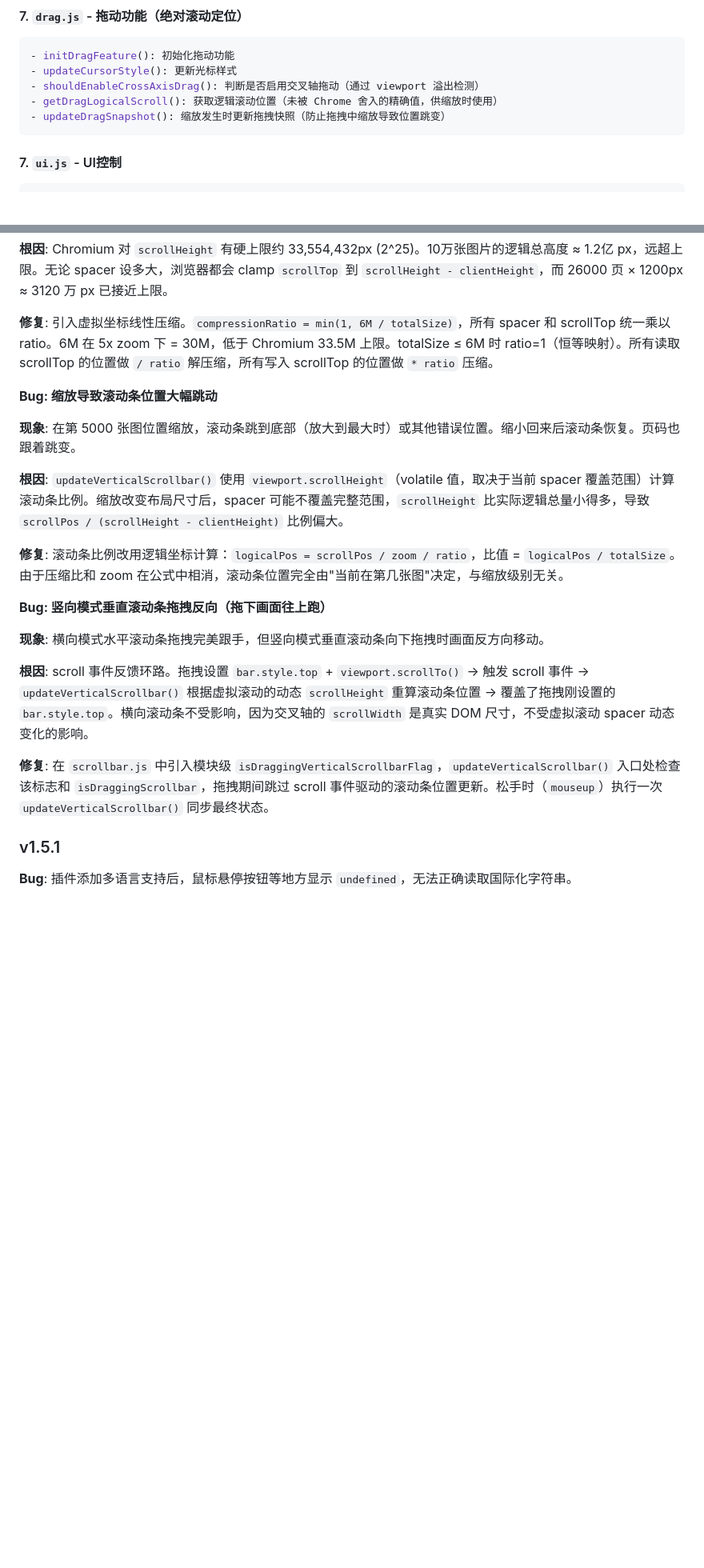
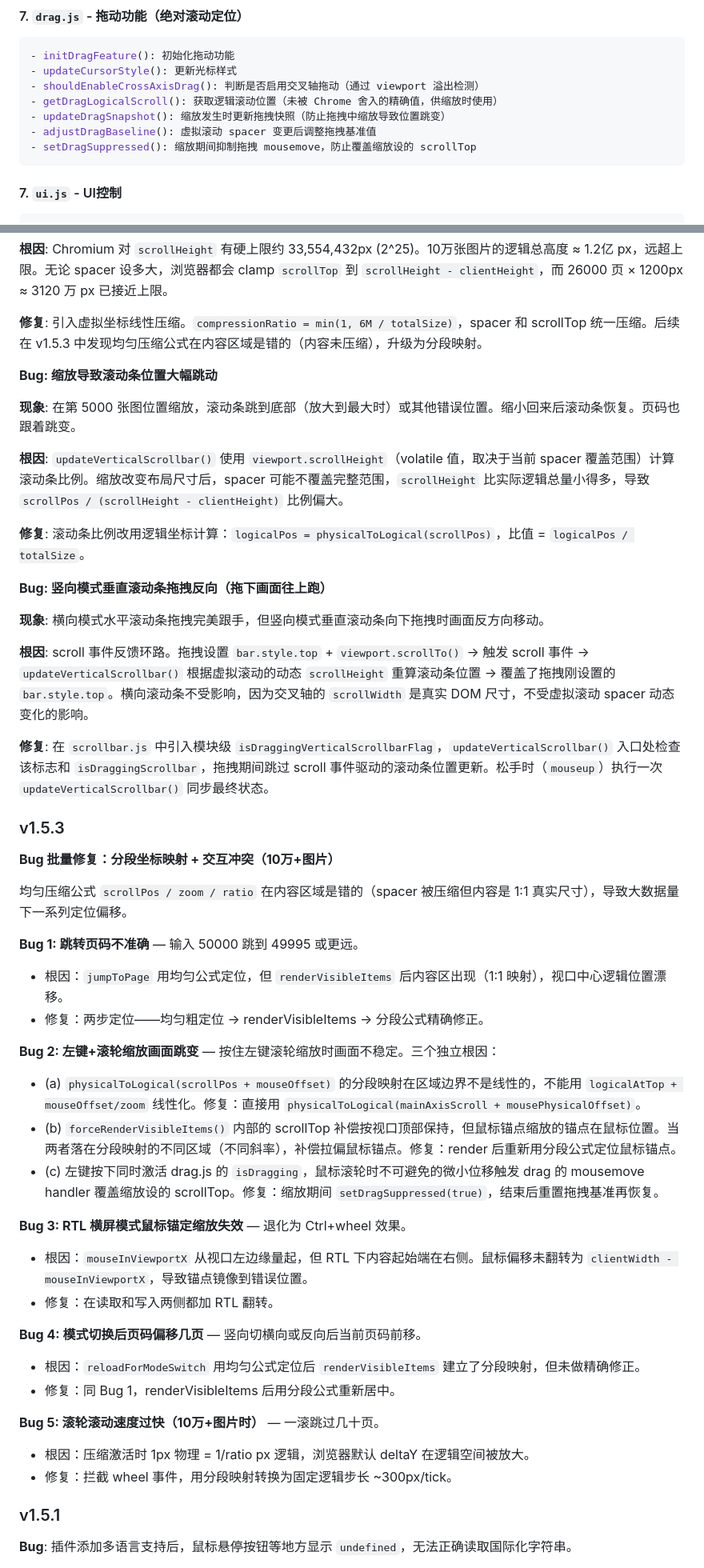
Before and after one commit to Jiaheliu137/MangaStream, a Markdown page: DEVELOPER.md, 2 parts joined by grey strips. Shown at 80% size. GitHub-like rendering; blank space fills up the shorter version.

````diff
--- a/DEVELOPER.md
+++ b/DEVELOPER.md
@@ -139,6 +156,8 @@ js/
 - shouldEnableCrossAxisDrag(): 判断是否启用交叉轴拖动（通过 viewport 溢出检测）
 - getDragLogicalScroll(): 获取逻辑滚动位置（未被 Chrome 舍入的精确值，供缩放时使用）
 - updateDragSnapshot(): 缩放发生时更新拖拽快照（防止拖拽中缩放导致位置跳变）
+- adjustDragBaseline(): 虚拟滚动 spacer 变更后调整拖拽基准值
+- setDragSuppressed(): 缩放期间抑制拖拽 mousemove，防止覆盖缩放设的 scrollTop
 ```
 
 #### 7. `ui.js` - UI控制
@@ -469,7 +488,7 @@ Chrome 的舍入被隔离在"显示层"，计算层始终使用未舍入的精
 
 **根因**: Chromium 对 `scrollHeight` 有硬上限约 33,554,432px (2^25)。10万张图片的逻辑总高度 ≈ 1.2亿 px，远超上限。无论 spacer 设多大，浏览器都会 clamp `scrollTop` 到 `scrollHeight - clientHeight`，而 26000 页 × 1200px ≈ 3120 万 px 已接近上限。
 
-**修复**: 引入虚拟坐标线性压缩。`compressionRatio = min(1, 6M / totalSize)`，所有 spacer 和 scrollTop 统一乘以 ratio。6M 在 5x zoom 下 = 30M，低于 Chromium 33.5M 上限。totalSize ≤ 6M 时 ratio=1（恒等映射）。所有读取 scrollTop 的位置做 `/ ratio` 解压缩，所有写入 scrollTop 的位置做 `* ratio` 压缩。
+**修复**: 引入虚拟坐标线性压缩。`compressionRatio = min(1, 6M / totalSize)`，spacer 和 scrollTop 统一压缩。后续在 v1.5.3 中发现均匀压缩公式在内容区域是错的（内容未压缩），升级为分段映射。
 
 **Bug: 缩放导致滚动条位置大幅跳动**
 
@@ -477,7 +496,7 @@ Chrome 的舍入被隔离在"显示层"，计算层始终使用未舍入的精
 
 **根因**: `updateVerticalScrollbar()` 使用 `viewport.scrollHeight`（volatile 值，取决于当前 spacer 覆盖范围）计算滚动条比例。缩放改变布局尺寸后，spacer 可能不覆盖完整范围，`scrollHeight` 比实际逻辑总量小得多，导致 `scrollPos / (scrollHeight - clientHeight)` 比例偏大。
 
-**修复**: 滚动条比例改用逻辑坐标计算：`logicalPos = scrollPos / zoom / ratio`，比值 = `logicalPos / totalSize`。由于压缩比和 zoom 在公式中相消，滚动条位置完全由"当前在第几张图"决定，与缩放级别无关。
+**修复**: 滚动条比例改用逻辑坐标计算：`logicalPos = physicalToLogical(scrollPos)`，比值 = `logicalPos / totalSize`。
 
 **Bug: 竖向模式垂直滚动条拖拽反向（拖下画面往上跑）**
 
@@ -486,6 +505,32 @@ Chrome 的舍入被隔离在"显示层"，计算层始终使用未舍入的精
 **根因**: scroll 事件反馈环路。拖拽设置 `bar.style.top` + `viewport.scrollTo()` → 触发 scroll 事件 → `updateVerticalScrollbar()` 根据虚拟滚动的动态 `scrollHeight` 重算滚动条位置 → 覆盖了拖拽刚设置的 `bar.style.top`。横向滚动条不受影响，因为交叉轴的 `scrollWidth` 是真实 DOM 尺寸，不受虚拟滚动 spacer 动态变化的影响。
 
 **修复**: 在 `scrollbar.js` 中引入模块级 `isDraggingVerticalScrollbarFlag`，`updateVerticalScrollbar()` 入口处检查该标志和 `isDraggingScrollbar`，拖拽期间跳过 scroll 事件驱动的滚动条位置更新。松手时（`mouseup`）执行一次 `updateVerticalScrollbar()` 同步最终状态。
+
+### v1.5.3
+**Bug 批量修复：分段坐标映射 + 交互冲突（10万+图片）**
+
+均匀压缩公式 `scrollPos / zoom / ratio` 在内容区域是错的（spacer 被压缩但内容是 1:1 真实尺寸），导致大数据量下一系列定位偏移。
+
+**Bug 1: 跳转页码不准确** — 输入 50000 跳到 49995 或更远。
+- 根因：`jumpToPage` 用均匀公式定位，但 `renderVisibleItems` 后内容区出现（1:1 映射），视口中心逻辑位置漂移。
+- 修复：两步定位——均匀粗定位 → renderVisibleItems → 分段公式精确修正。
+
+**Bug 2: 左键+滚轮缩放画面跳变** — 按住左键滚轮缩放时画面不稳定。三个独立根因：
+- (a) `physicalToLogical(scrollPos + mouseOffset)` 的分段映射在区域边界不是线性的，不能用 `logicalAtTop + mouseOffset/zoom` 线性化。修复：直接用 `physicalToLogical(mainAxisScroll + mousePhysicalOffset)`。
+- (b) `forceRenderVisibleItems()` 内部的 scrollTop 补偿按视口顶部保持，但鼠标锚点缩放的锚点在鼠标位置。当两者落在分段映射的不同区域（不同斜率），补偿拉偏鼠标锚点。修复：render 后重新用分段公式定位鼠标锚点。
+- (c) 左键按下同时激活 drag.js 的 `isDragging`，鼠标滚轮时不可避免的微小位移触发 drag 的 mousemove handler 覆盖缩放设的 scrollTop。修复：缩放期间 `setDragSuppressed(true)`，结束后重置拖拽基准再恢复。
+
+**Bug 3: RTL 横屏模式鼠标锚定缩放失效** — 退化为 Ctrl+wheel 效果。
+- 根因：`mouseInViewportX` 从视口左边缘量起，但 RTL 下内容起始端在右侧。鼠标偏移未翻转为 `clientWidth - mouseInViewportX`，导致锚点镜像到错误位置。
+- 修复：在读取和写入两侧都加 RTL 翻转。
+
+**Bug 4: 模式切换后页码偏移几页** — 竖向切横向或反向后当前页码前移。
+- 根因：`reloadForModeSwitch` 用均匀公式定位后 `renderVisibleItems` 建立了分段映射，但未做精确修正。
+- 修复：同 Bug 1，renderVisibleItems 后用分段公式重新居中。
+
+**Bug 5: 滚轮滚动速度过快（10万+图片时）** — 一滚跳过几十页。
+- 根因：压缩激活时 1px 物理 = 1/ratio px 逻辑，浏览器默认 deltaY 在逻辑空间被放大。
+- 修复：拦截 wheel 事件，用分段映射转换为固定逻辑步长 ~300px/tick。
 
 ### v1.5.1
 **Bug**: 插件添加多语言支持后，鼠标悬停按钮等地方显示 `undefined`，无法正确读取国际化字符串。
````
Also changed, not shown: other parts of DEVELOPER.md (+20 -3 lines).
